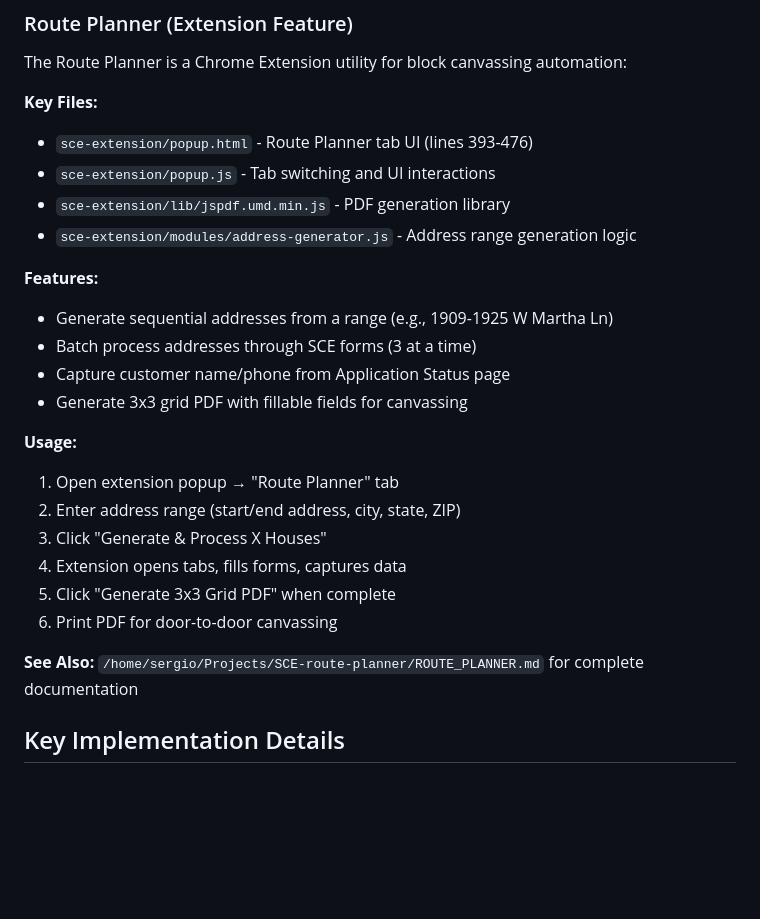
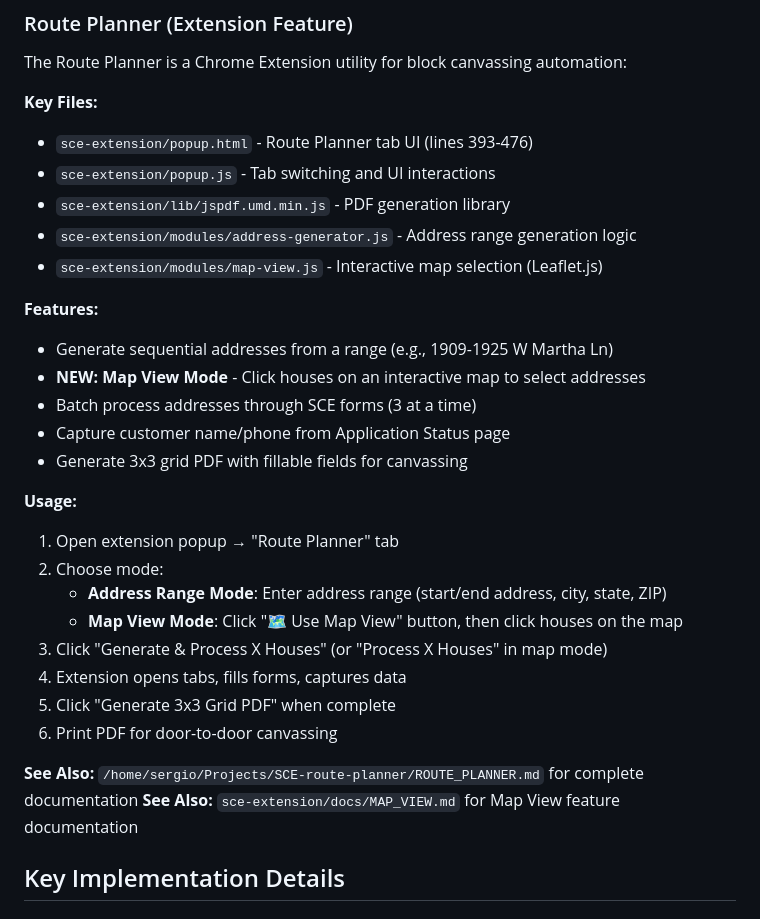
Before and after one commit to Shigakuresama/SCE-automation, a Markdown page: CLAUDE.md, the part around the change. Drawn GitHub-style; blank space fills up the shorter version.

Commit message:
docs: add map view feature documentation

```diff
--- a/CLAUDE.md
+++ b/CLAUDE.md
@@ -166,22 +166,27 @@ The Route Planner is a Chrome Extension utility for block canvassing automation:
 - `sce-extension/popup.js` - Tab switching and UI interactions
 - `sce-extension/lib/jspdf.umd.min.js` - PDF generation library
 - `sce-extension/modules/address-generator.js` - Address range generation logic
+- `sce-extension/modules/map-view.js` - Interactive map selection (Leaflet.js)
 
 **Features:**
 - Generate sequential addresses from a range (e.g., 1909-1925 W Martha Ln)
+- **NEW: Map View Mode** - Click houses on an interactive map to select addresses
 - Batch process addresses through SCE forms (3 at a time)
 - Capture customer name/phone from Application Status page
 - Generate 3x3 grid PDF with fillable fields for canvassing
 
 **Usage:**
 1. Open extension popup → "Route Planner" tab
-2. Enter address range (start/end address, city, state, ZIP)
-3. Click "Generate & Process X Houses"
+2. Choose mode:
+   - **Address Range Mode**: Enter address range (start/end address, city, state, ZIP)
+   - **Map View Mode**: Click "🗺️ Use Map View" button, then click houses on the map
+3. Click "Generate & Process X Houses" (or "Process X Houses" in map mode)
 4. Extension opens tabs, fills forms, captures data
 5. Click "Generate 3x3 Grid PDF" when complete
 6. Print PDF for door-to-door canvassing
 
 **See Also:** `/home/sergio/Projects/SCE-route-planner/ROUTE_PLANNER.md` for complete documentation
+**See Also:** `sce-extension/docs/MAP_VIEW.md` for Map View feature documentation
 
 ## Key Implementation Details
 
```
Also changed, not shown: sce-extension/docs/MAP_VIEW.md (added, +46 -0 lines).
